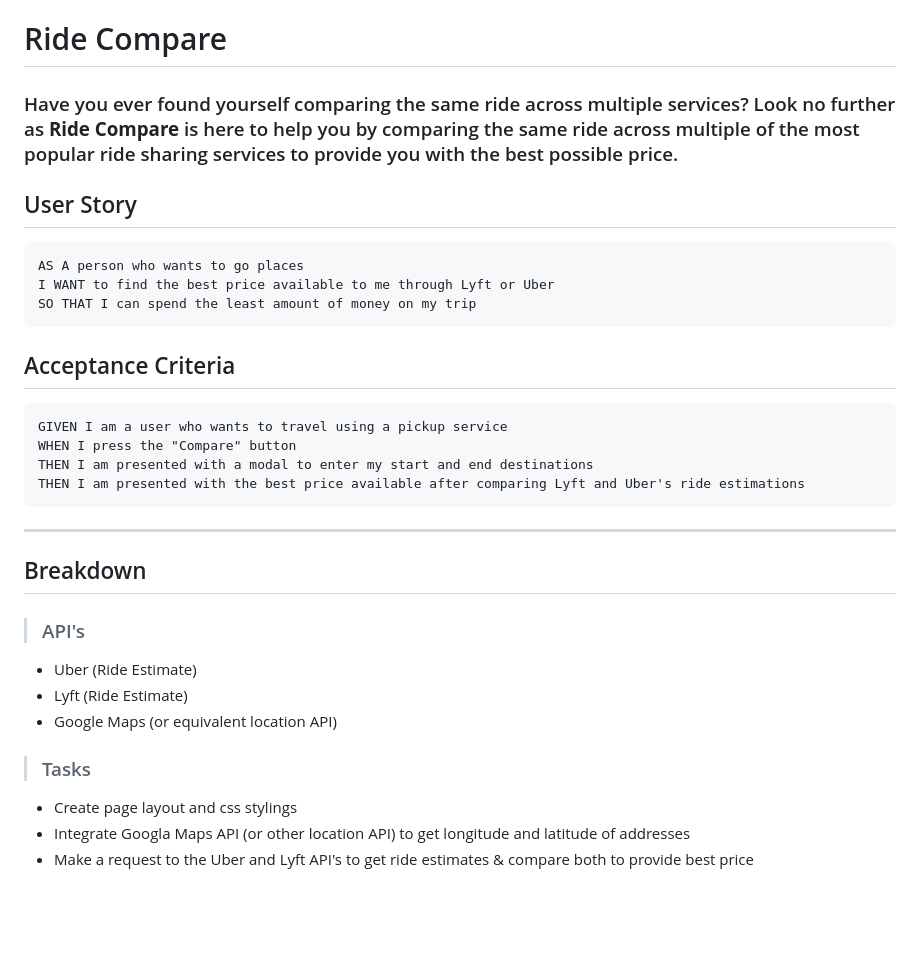
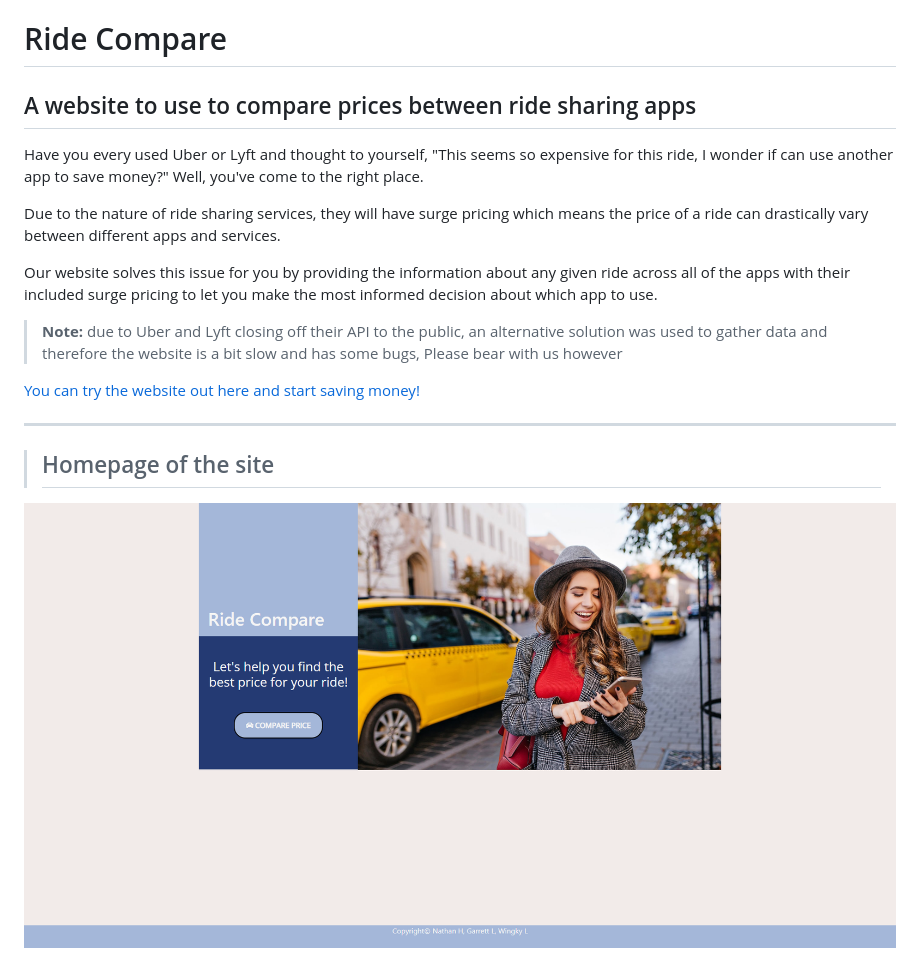
Before and after one commit to RGarrettLee/Ride-Compare, a Markdown page: README.md, the part around the change. Drawn GitHub-style; pictures changed too: images/site-demo.png (added); blank space fills up the shorter version.

Commit message:
drafted new README + added assets

````diff
--- a/README.md
+++ b/README.md
@@ -1,33 +1,19 @@
 # Ride Compare
 
-### Have you ever found yourself comparing the same ride across multiple services? Look no further as **Ride Compare** is here to help you by comparing the same ride across multiple of the most popular ride sharing services to provide you with the best possible price.
+## A website to use to compare prices between ride sharing apps
 
-## User Story
-```
-AS A person who wants to go places
-I WANT to find the best price available to me through Lyft or Uber
-SO THAT I can spend the least amount of money on my trip
-```
+Have you every used Uber or Lyft and thought to yourself, "This seems so expensive for this ride, I wonder if can use another app to save money?" Well, you've come to the right place.
 
-## Acceptance Criteria
-```
-GIVEN I am a user who wants to travel using a pickup service
-WHEN I press the "Compare" button
-THEN I am presented with a modal to enter my start and end destinations
-THEN I am presented with the best price available after comparing Lyft and Uber's ride estimations
-```
+Due to the nature of ride sharing services, they will have surge pricing which means the price of a ride can drastically vary between different apps and services.
+
+Our website solves this issue for you by providing the information about any given ride across all of the apps with their included surge pricing to let you make the most informed decision about which app to use.
+
+> **Note:** due to Uber and Lyft closing off their API to the public, an alternative solution was used to gather data and therefore the website is a bit slow and has some bugs, Please bear with us however
+
+[You can try the website out here and start saving money!](https://rgarrettlee.github.io/Ride-Compare/)
 
 ---
 
-## Breakdown
+> ## Homepage of the site
 
-> ### API's
-- Uber (Ride Estimate)
-- Lyft (Ride Estimate)
-- Google Maps (or equivalent location API)
-
-
-> ### Tasks
-- Create page layout and css stylings
-- Integrate Googla Maps API (or other location API) to get longitude and latitude of addresses
-- Make a request to the Uber and Lyft API's to get ride estimates & compare both to provide best price
+![site demo](./images/site-demo.png)
````
